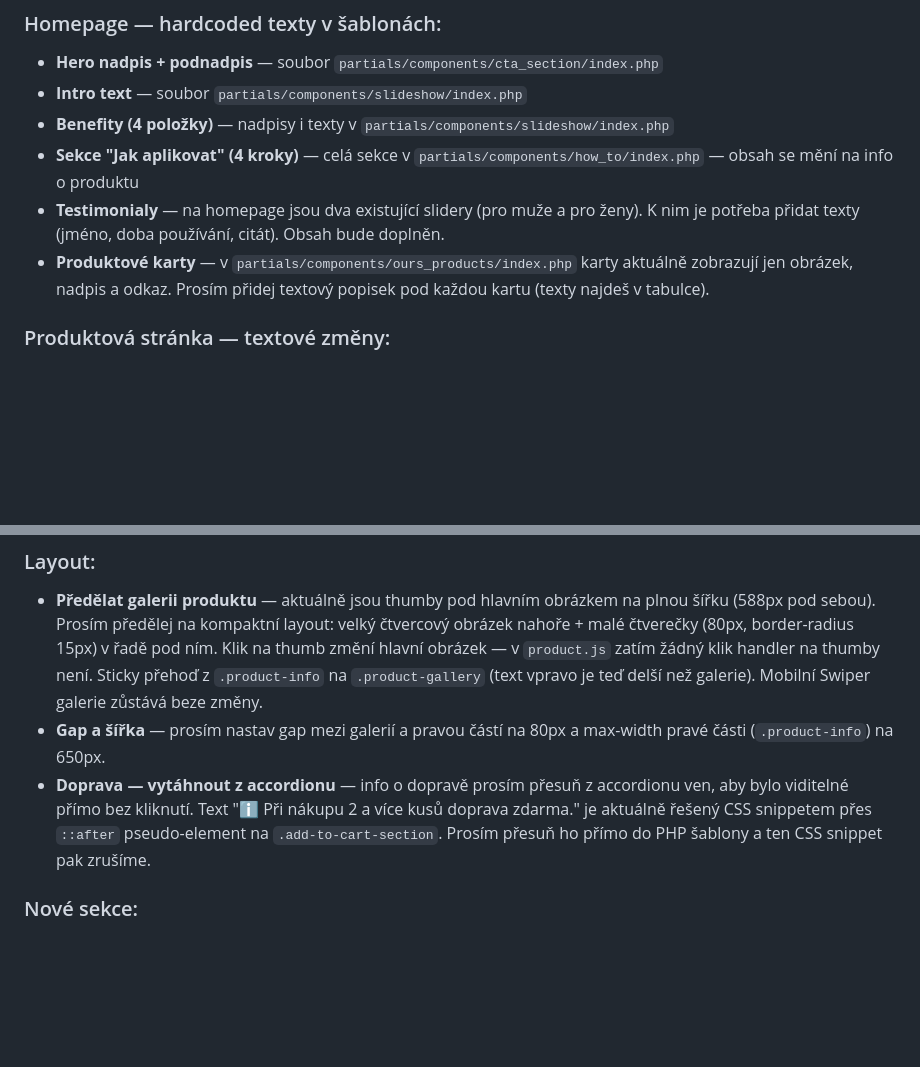
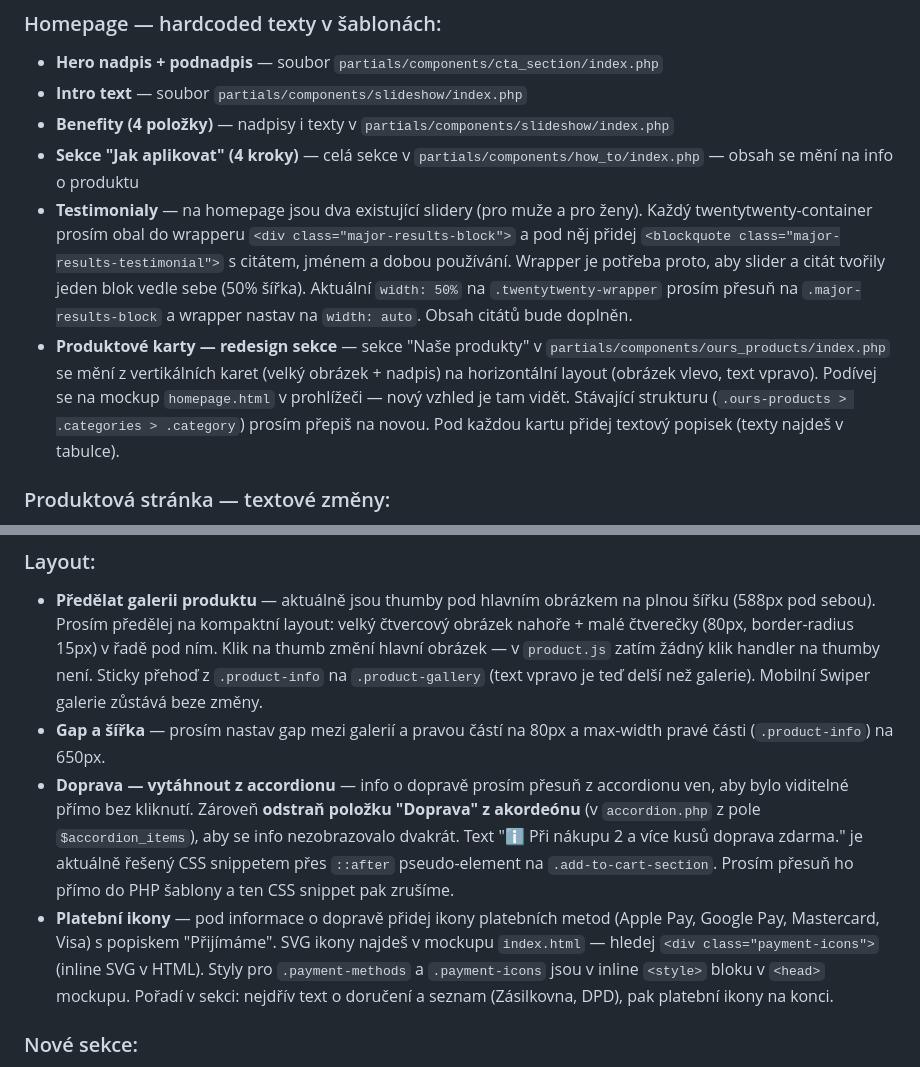
Before and after one commit to ionfet/ng-product-v2, a Markdown page: docs/zmeny-pro-kodera.md, 2 parts joined by grey strips. Drawn GitHub-style; blank space fills up the shorter version.

Commit message:
Update developer doc: clarify structural changes from review
- Product cards: clarify this is a full redesign, not just text add
- Testimonials: document .major-results-block wrapper structure
- Accordion: explicitly state removal of Doprava item
- Payment icons: point to SVG source and inline styles location

Co-Authored-By: Claude Opus 4.6 (1M context) <noreply@anthropic.com>

```diff
--- a/docs/zmeny-pro-kodera.md
+++ b/docs/zmeny-pro-kodera.md
@@ -33,8 +33,8 @@ Poznámka: v tabulce jsou **pouze texty, které vyžadují zásah do kódu** (ha
 - **Intro text** — soubor `partials/components/slideshow/index.php`
 - **Benefity (4 položky)** — nadpisy i texty v `partials/components/slideshow/index.php`
 - **Sekce "Jak aplikovat" (4 kroky)** — celá sekce v `partials/components/how_to/index.php` — obsah se mění na info o produktu
-- **Testimonialy** — na homepage jsou dva existující slidery (pro muže a pro ženy). K nim je potřeba přidat texty (jméno, doba používání, citát). Obsah bude doplněn.
-- **Produktové karty** — v `partials/components/ours_products/index.php` karty aktuálně zobrazují jen obrázek, nadpis a odkaz. Prosím přidej textový popisek pod každou kartu (texty najdeš v tabulce).
+- **Testimonialy** — na homepage jsou dva existující slidery (pro muže a pro ženy). Každý twentytwenty-container prosím obal do wrapperu `<div class="major-results-block">` a pod něj přidej `<blockquote class="major-results-testimonial">` s citátem, jménem a dobou používání. Wrapper je potřeba proto, aby slider a citát tvořily jeden blok vedle sebe (50% šířka). Aktuální `width: 50%` na `.twentytwenty-wrapper` prosím přesuň na `.major-results-block` a wrapper nastav na `width: auto`. Obsah citátů bude doplněn.
+- **Produktové karty — redesign sekce** — sekce "Naše produkty" v `partials/components/ours_products/index.php` se mění z vertikálních karet (velký obrázek + nadpis) na horizontální layout (obrázek vlevo, text vpravo). Podívej se na mockup `homepage.html` v prohlížeči — nový vzhled je tam vidět. Stávající strukturu (`.ours-products > .categories > .category`) prosím přepiš na novou. Pod každou kartu přidej textový popisek (texty najdeš v tabulce).
 
 ### Produktová stránka — textové změny:
 - **Přejmenovat nadpis v accordionu** — v `partials/product/info/accordion.php` prosím změň "Jak přípravek užívat?" na "Jak tonikum používat?"
@@ -52,7 +52,8 @@ Změny layoutu a nové sekce na stránce produktu.
 ### Layout:
 - **Předělat galerii produktu** — aktuálně jsou thumby pod hlavním obrázkem na plnou šířku (588px pod sebou). Prosím předělej na kompaktní layout: velký čtvercový obrázek nahoře + malé čtverečky (80px, border-radius 15px) v řadě pod ním. Klik na thumb změní hlavní obrázek — v `product.js` zatím žádný klik handler na thumby není. Sticky přehoď z `.product-info` na `.product-gallery` (text vpravo je teď delší než galerie). Mobilní Swiper galerie zůstává beze změny.
 - **Gap a šířka** — prosím nastav gap mezi galerií a pravou částí na 80px a max-width pravé části (`.product-info`) na 650px.
-- **Doprava — vytáhnout z accordionu** — info o dopravě prosím přesuň z accordionu ven, aby bylo viditelné přímo bez kliknutí. Text "ℹ️ Při nákupu 2 a více kusů doprava zdarma." je aktuálně řešený CSS snippetem přes `::after` pseudo-element na `.add-to-cart-section`. Prosím přesuň ho přímo do PHP šablony a ten CSS snippet pak zrušíme.
+- **Doprava — vytáhnout z accordionu** — info o dopravě prosím přesuň z accordionu ven, aby bylo viditelné přímo bez kliknutí. Zároveň **odstraň položku "Doprava" z akordeónu** (v `accordion.php` z pole `$accordion_items`), aby se info nezobrazovalo dvakrát. Text "ℹ️ Při nákupu 2 a více kusů doprava zdarma." je aktuálně řešený CSS snippetem přes `::after` pseudo-element na `.add-to-cart-section`. Prosím přesuň ho přímo do PHP šablony a ten CSS snippet pak zrušíme.
+- **Platební ikony** — pod informace o dopravě přidej ikony platebních metod (Apple Pay, Google Pay, Mastercard, Visa) s popiskem "Přijímáme". SVG ikony najdeš v mockupu `index.html` — hledej `<div class="payment-icons">` (inline SVG v HTML). Styly pro `.payment-methods` a `.payment-icons` jsou v inline `<style>` bloku v `<head>` mockupu. Pořadí v sekci: nejdřív text o doručení a seznam (Zásilkovna, DPD), pak platební ikony na konci.
 
 ### Nové sekce:
 - **Porovnání** — nadpis "Věříme, že nejlepší je přirozenost", textový blok a fotka (bude doplněna)
```
